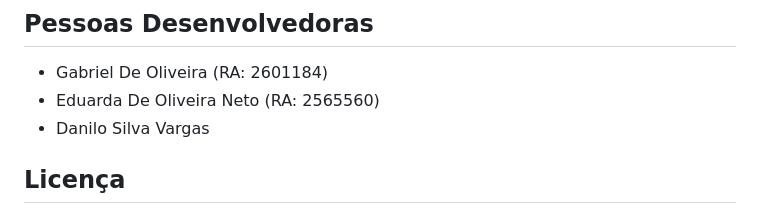
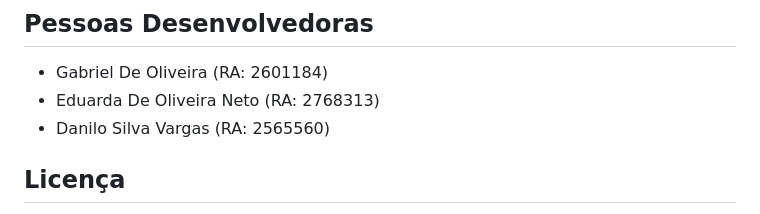
Before and after one commit to danilovargasslk/ProjetoFronEnd_1, a Markdown page: README.md, the part around the change. Rendered like a GitHub page.

Commit message:
Update README.md
Adicionando RA

```diff
--- a/README.md
+++ b/README.md
@@ -74,8 +74,8 @@ Se você deseja contribuir com o projeto **Conecta Vaga Jovem**, siga os passos
 ## Pessoas Desenvolvedoras
 
 *   Gabriel De Oliveira (RA: 2601184)
-*   Eduarda De Oliveira Neto (RA: 2565560)
-*   Danilo Silva Vargas
+*   Eduarda De Oliveira Neto (RA: 2768313)
+*   Danilo Silva Vargas (RA: 2565560)
 
 ## Licença
 
```
